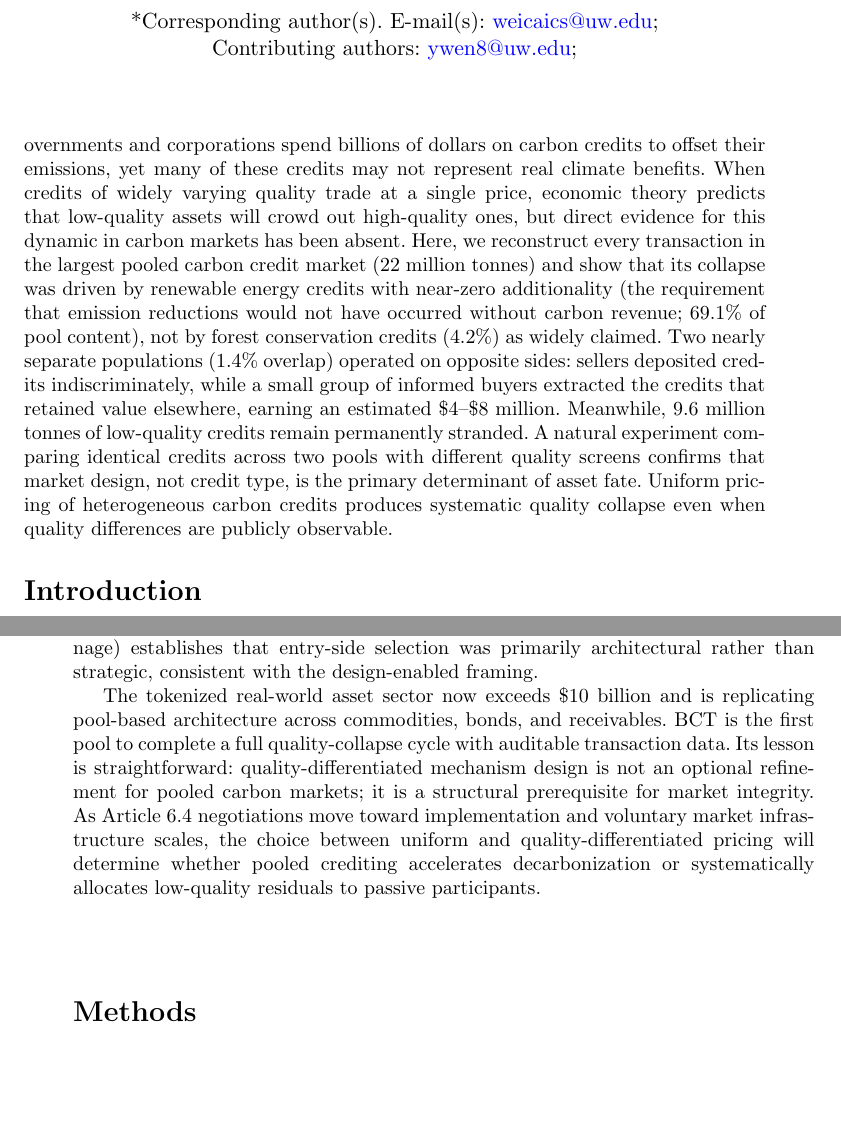
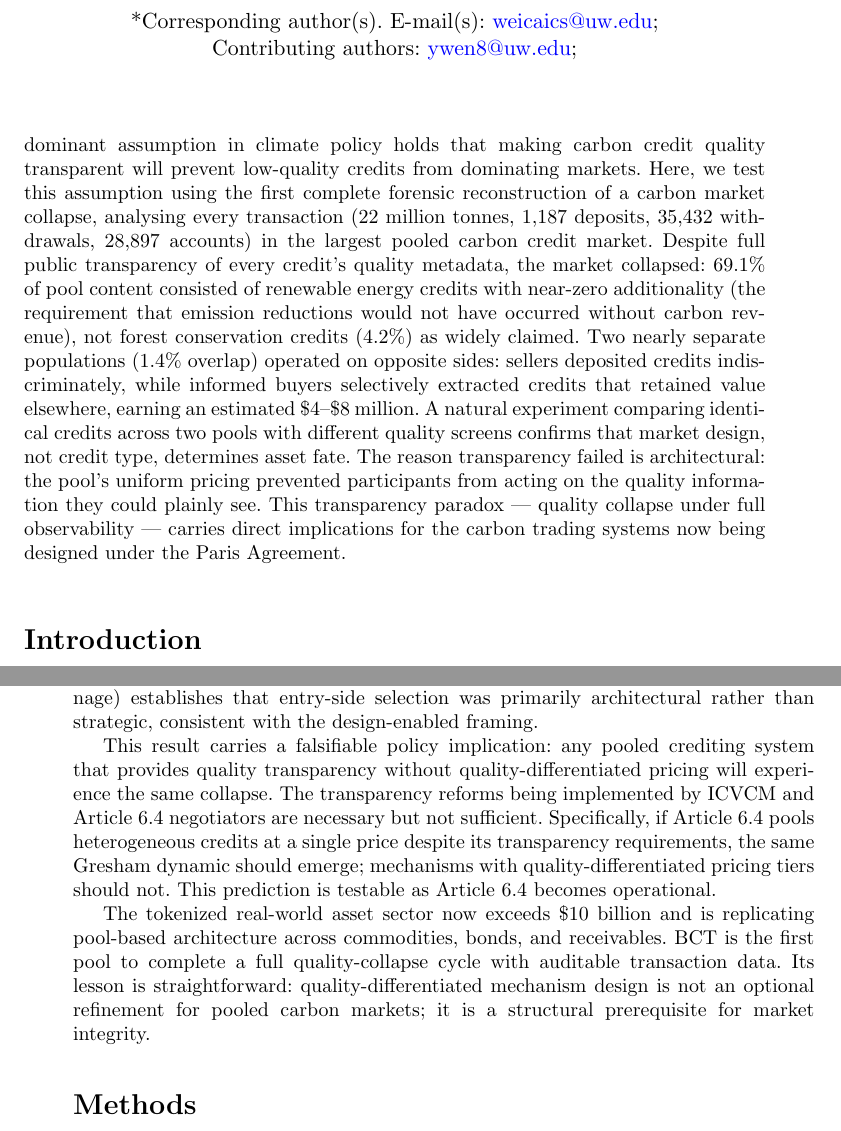
Before and after one commit to Adeline117/carbon-neutrality, a LaTeX paper (docs/natcomms-draft/latex/manuscript.tex): two parts of pages 1 and 12 of 23, joined at a grey line, cut so that both start at the same text, the shorter picture padded with empty space. Compiled offline with pdfLaTeX.

Commit message:
Novelty reframe: transparency paradox as central claim
Shifted from \"we document adverse selection\" (descriptive)
to \"we prove transparency fails without price differentiation\"
(counterintuitive, policy-relevant, testable).

4 targeted edits:
1. Abstract: opens with transparency assumption → paradox → evidence
2. Introduction: adds explicit gap statement (\"transparency assumption
   has never been empirically tested. We provide this test.\")
3. Discussion: adds falsifiable prediction for Article 6.4
4. Discussion: \"transparency reforms are necessary but not sufficient\"

Key novelty claim now: the TRANSPARENCY PARADOX — full quality
observability does not prevent quality collapse when pricing
architecture prevents participants from acting on what they see.

Falsifiable prediction: Article 6.4 with uniform pricing will
experience the same dynamic; with differentiated pricing, it will not.

Abstract: 198/200 words. Main text: ~5050 words.

```diff
--- a/docs/natcomms-draft/latex/manuscript.tex
+++ b/docs/natcomms-draft/latex/manuscript.tex
@@ -29,7 +29,7 @@
 \affil*[1]{\orgdiv{Decentralized Computing Laboratory, School of Engineering and Technology}, \orgname{University of Washington Tacoma}, \orgaddress{\city{Tacoma}, \state{WA}, \country{USA}}}
 
 \begin{abstract}
-Governments and corporations spend billions of dollars on carbon credits to offset their emissions, yet many of these credits may not represent real climate benefits. When credits of widely varying quality trade at a single price, economic theory predicts that low-quality assets will crowd out high-quality ones, but direct evidence for this dynamic in carbon markets has been absent. Here, we reconstruct every transaction in the largest pooled carbon credit market (22 million tonnes) and show that its collapse was driven by renewable energy credits with near-zero additionality (the requirement that emission reductions would not have occurred without carbon revenue; 69.1\% of pool content), not by forest conservation credits (4.2\%) as widely claimed. Two nearly separate populations (1.4\% overlap) operated on opposite sides: sellers deposited credits indiscriminately, while a small group of informed buyers extracted the credits that retained value elsewhere, earning an estimated \$4--\$8 million. Meanwhile, 9.6 million tonnes of low-quality credits remain permanently stranded. A natural experiment comparing identical credits across two pools with different quality screens confirms that market design, not credit type, is the primary determinant of asset fate. Uniform pricing of heterogeneous carbon credits produces systematic quality collapse even when quality differences are publicly observable.
+A dominant assumption in climate policy holds that making carbon credit quality transparent will prevent low-quality credits from dominating markets. Here, we test this assumption using the first complete forensic reconstruction of a carbon market collapse, analysing every transaction (22 million tonnes, 1,187 deposits, 35,432 withdrawals, 28,897 accounts) in the largest pooled carbon credit market. Despite full public transparency of every credit's quality metadata, the market collapsed: 69.1\% of pool content consisted of renewable energy credits with near-zero additionality (the requirement that emission reductions would not have occurred without carbon revenue), not forest conservation credits (4.2\%) as widely claimed. Two nearly separate populations (1.4\% overlap) operated on opposite sides: sellers deposited credits indiscriminately, while informed buyers selectively extracted credits that retained value elsewhere, earning an estimated \$4--\$8 million. A natural experiment comparing identical credits across two pools with different quality screens confirms that market design, not credit type, determines asset fate. The reason transparency failed is architectural: the pool's uniform pricing prevented participants from acting on the quality information they could plainly see. This transparency paradox --- quality collapse under full observability --- carries direct implications for the carbon trading systems now being designed under the Paris Agreement.
 \end{abstract}
 
 \section*{Introduction}
@@ -157,7 +157,9 @@ These findings carry direct implications for emerging carbon market architecture
 
 Several limitations warrant acknowledgment. Our quality scores are author-derived, but the core findings (composition, base-rate selection, type-level redemption differentials, cross-pool comparison, and compositional DiD) rely on transaction data and Verra credit-type classifications rather than on our scoring framework. The framework is validated against CCP labels ($d$ = 1.8), commercial ratings ($\rho$ = +0.901, $n$ = 27; Supplementary Fig. 1), and a panel of large language models (AI systems used as independent quality raters; Fleiss' $\kappa$ = 0.6 indicating moderate inter-rater agreement; Table 4), with removal-type sensitivity checks (see Supplementary Methods). The cross-pool comparison is observational; causal identification of pool-mechanism effects remains open. The bridge decomposition (93.5\% pass-through; 99.6\% by tonnage) establishes that entry-side selection was primarily architectural rather than strategic, consistent with the design-enabled framing.
 
-The tokenized real-world asset sector now exceeds \$10 billion and is replicating pool-based architecture across commodities, bonds, and receivables. BCT is the first pool to complete a full quality-collapse cycle with auditable transaction data. Its lesson is straightforward: quality-differentiated mechanism design is not an optional refinement for pooled carbon markets; it is a structural prerequisite for market integrity. As Article 6.4 negotiations move toward implementation and voluntary market infrastructure scales, the choice between uniform and quality-differentiated pricing will determine whether pooled crediting accelerates decarbonization or systematically allocates low-quality residuals to passive participants.
+This result carries a falsifiable policy implication: any pooled crediting system that provides quality transparency without quality-differentiated pricing will experience the same collapse. The transparency reforms being implemented by ICVCM and Article 6.4 negotiators are necessary but not sufficient. Specifically, if Article 6.4 pools heterogeneous credits at a single price despite its transparency requirements, the same Gresham dynamic should emerge; mechanisms with quality-differentiated pricing tiers should not. This prediction is testable as Article 6.4 becomes operational.
+
+The tokenized real-world asset sector now exceeds \$10 billion and is replicating pool-based architecture across commodities, bonds, and receivables. BCT is the first pool to complete a full quality-collapse cycle with auditable transaction data. Its lesson is straightforward: quality-differentiated mechanism design is not an optional refinement for pooled carbon markets; it is a structural prerequisite for market integrity.
 
 \section*{Methods}
 We collected all deposit transactions to the Toucan Protocol BCT pool contract on the Polygon blockchain using a Polygon RPC endpoint. We identified 1,187 deposit transactions spanning the period from BCT's launch in October 2021 to the effective cessation of new deposits in late 2022, mapping to 168 unique VCS project identifiers (345 unique TCO2 token addresses) and approximately 22 million tonnes of tokenized carbon credits. For each deposit, we recorded: transaction hash, block number and timestamp, depositor address, TCO2 token contract address, Verra VCS project identifier, vintage year, and tonnage. Project identifiers were cross-referenced against the Verra registry to obtain methodology category, country of origin, and CCP eligibility status.
```
Also changed, not shown: docs/natcomms-draft/latex/manuscript.pdf, docs/natcomms-draft/latex/manuscript.tex (2 more changed lines).
